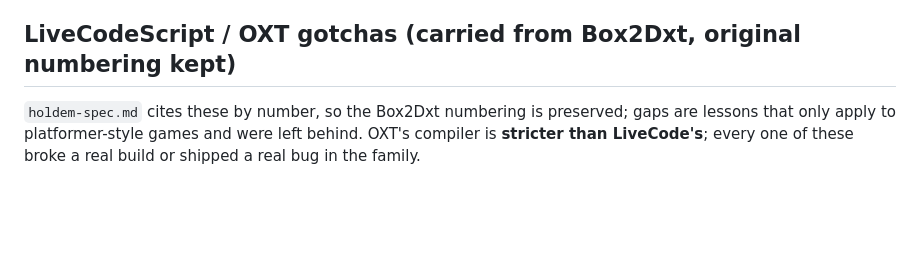
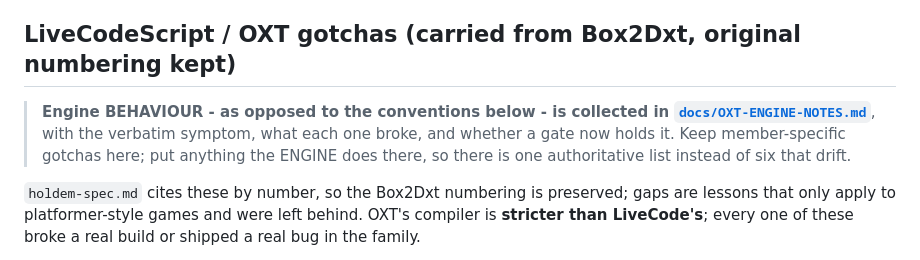
Before and after one commit to SethMorrowSoftware/hold-em, a Markdown page: CLAUDE.md, the part around the change. GitHub-like rendering; blank space fills up the shorter version.

Commit message:
Claude/oxt pass prep ny57si (SethMorrowSoftware/xtalk-suite#59)
The commits in that pull request that changed holde-em/:
- docs: OXT-ENGINE-NOTES.md - what the engine actually does, and how we know (SethMorrowSoftware/xtalk-suite@d6ffc6538a5f)

Suite-Commit: c0a3dea15e30b4eedaf0740266f0935dc57c25ce

```diff
--- a/CLAUDE.md
+++ b/CLAUDE.md
@@ -1012,6 +1012,13 @@ cosmetic here by design (spec section 11).
 
 ## LiveCodeScript / OXT gotchas (carried from Box2Dxt, original numbering kept)
 
+> **Engine BEHAVIOUR - as opposed to the conventions below - is collected in
+> [`docs/OXT-ENGINE-NOTES.md`](../docs/OXT-ENGINE-NOTES.md)**, with the verbatim
+> symptom, what each one broke, and whether a gate now holds it. Keep
+> member-specific gotchas here; put anything the ENGINE does there, so there is
+> one authoritative list instead of six that drift.
+
+
 `holdem-spec.md` cites these by number, so the Box2Dxt numbering is preserved; gaps are
 lessons that only apply to platformer-style games and were left behind. OXT's compiler
 is **stricter than LiveCode's**; every one of these broke a real build or shipped a real
```
